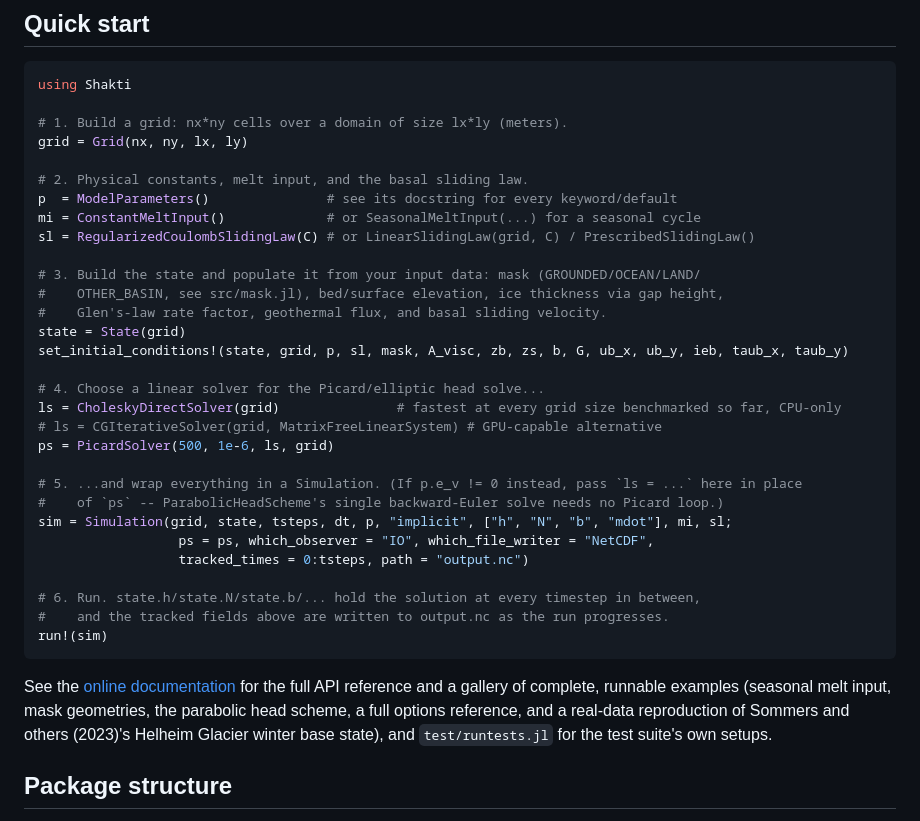
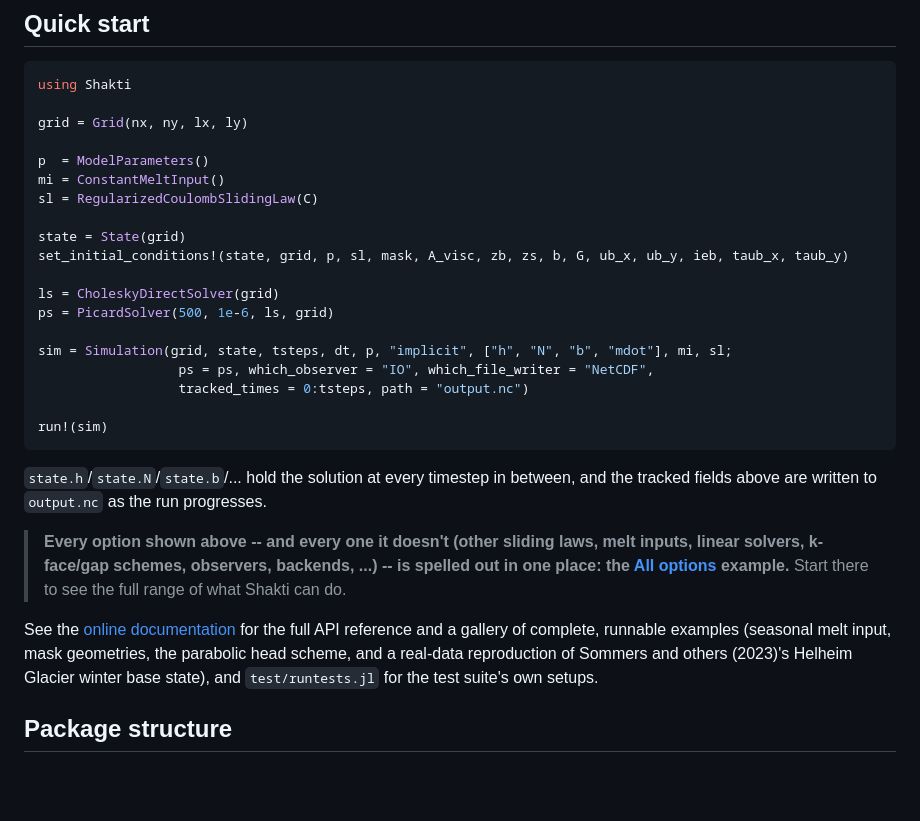
Before and after one commit to TakisAngelides/Shakti.jl, a Markdown page: README.md, the part around the change. GitHub-like rendering; blank space fills up the shorter version.

Commit message:
Simplify quick start, point to All options example
Trims step-by-step comments from the quick start snippet and adds a
callout to the All options example as the place to see every choice
Shakti supports.

````diff
--- a/README.md
+++ b/README.md
@@ -40,40 +40,37 @@ set_preferences!("Shakti", "backend" => "CUDA", "floattype" => "Float32"; force
 ```julia
 using Shakti
 
-# 1. Build a grid: nx*ny cells over a domain of size lx*ly (meters).
 grid = Grid(nx, ny, lx, ly)
 
-# 2. Physical constants, melt input, and the basal sliding law.
-p  = ModelParameters()               # see its docstring for every keyword/default
-mi = ConstantMeltInput()             # or SeasonalMeltInput(...) for a seasonal cycle
-sl = RegularizedCoulombSlidingLaw(C) # or LinearSlidingLaw(grid, C) / PrescribedSlidingLaw()
+p  = ModelParameters()
+mi = ConstantMeltInput()
+sl = RegularizedCoulombSlidingLaw(C)
 
-# 3. Build the state and populate it from your input data: mask (GROUNDED/OCEAN/LAND/
-#    OTHER_BASIN, see src/mask.jl), bed/surface elevation, ice thickness via gap height,
-#    Glen's-law rate factor, geothermal flux, and basal sliding velocity.
 state = State(grid)
 set_initial_conditions!(state, grid, p, sl, mask, A_visc, zb, zs, b, G, ub_x, ub_y, ieb, taub_x, taub_y)
 
-# 4. Choose a linear solver for the Picard/elliptic head solve...
-ls = CholeskyDirectSolver(grid)               # fastest at every grid size benchmarked so far, CPU-only
-# ls = CGIterativeSolver(grid, MatrixFreeLinearSystem) # GPU-capable alternative
+ls = CholeskyDirectSolver(grid)
 ps = PicardSolver(500, 1e-6, ls, grid)
 
-# 5. ...and wrap everything in a Simulation. (If p.e_v != 0 instead, pass `ls = ...` here in place
-#    of `ps` -- ParabolicHeadScheme's single backward-Euler solve needs no Picard loop.)
 sim = Simulation(grid, state, tsteps, dt, p, "implicit", ["h", "N", "b", "mdot"], mi, sl;
                   ps = ps, which_observer = "IO", which_file_writer = "NetCDF",
                   tracked_times = 0:tsteps, path = "output.nc")
 
-# 6. Run. state.h/state.N/state.b/... hold the solution at every timestep in between,
-#    and the tracked fields above are written to output.nc as the run progresses.
 run!(sim)
 ```
 
+`state.h`/`state.N`/`state.b`/... hold the solution at every timestep in between, and the tracked
+fields above are written to `output.nc` as the run progresses.
+
+> **Every option shown above -- and every one it doesn't (other sliding laws, melt inputs, linear
+> solvers, k-face/gap schemes, observers, backends, ...) -- is spelled out in one place: the
+> [All options](https://TakisAngelides.github.io/Shakti.jl/dev/examples/AllOptions/) example.**
+> Start there to see the full range of what Shakti can do.
+
 See the [online documentation](https://TakisAngelides.github.io/Shakti.jl/dev/) for the full API
 reference and a gallery of complete, runnable examples (seasonal melt input, mask geometries, the
-parabolic head scheme, a full options reference, and a real-data reproduction of Sommers and others
-(2023)'s Helheim Glacier winter base state), and `test/runtests.jl` for the test suite's own setups.
+parabolic head scheme, and a real-data reproduction of Sommers and others (2023)'s Helheim Glacier
+winter base state), and `test/runtests.jl` for the test suite's own setups.
 
 ## Package structure
 
````
